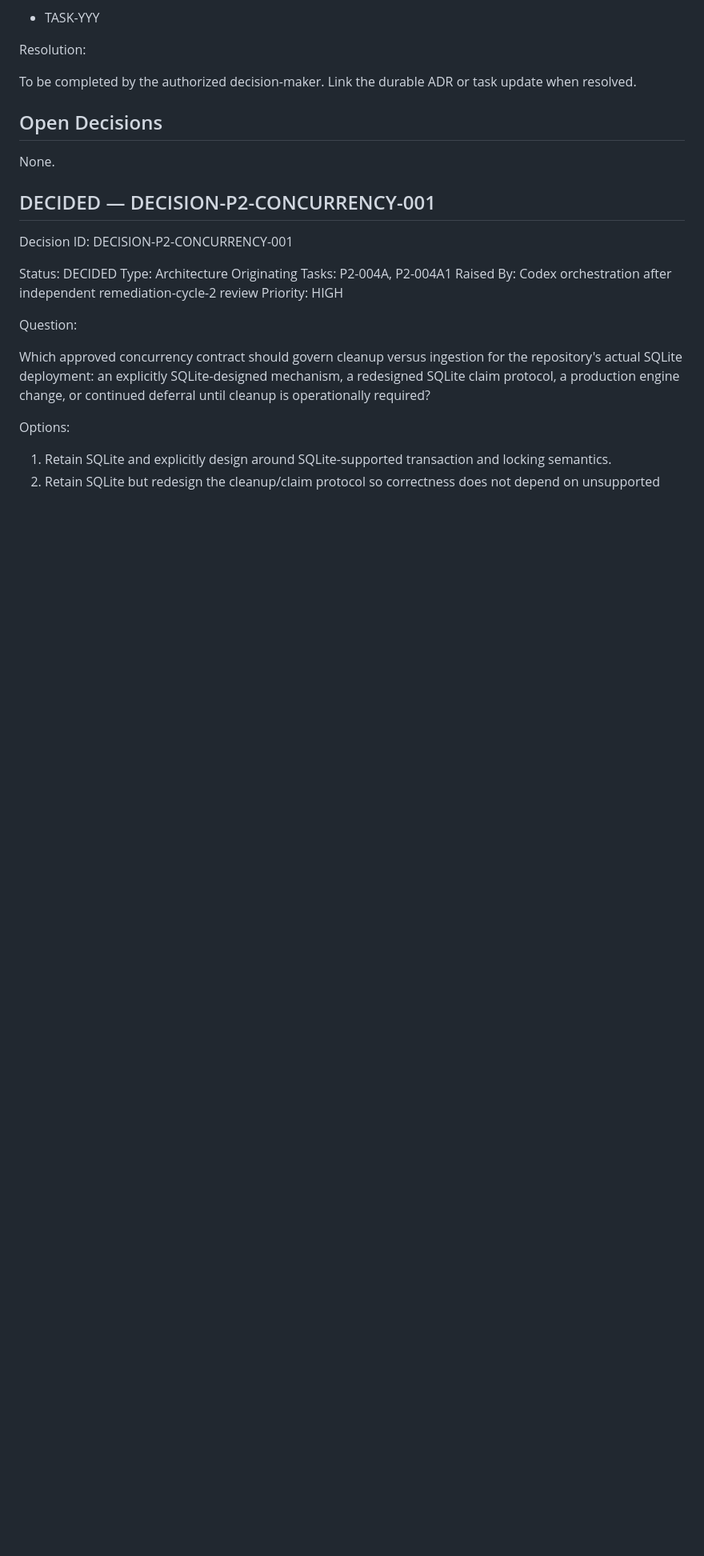
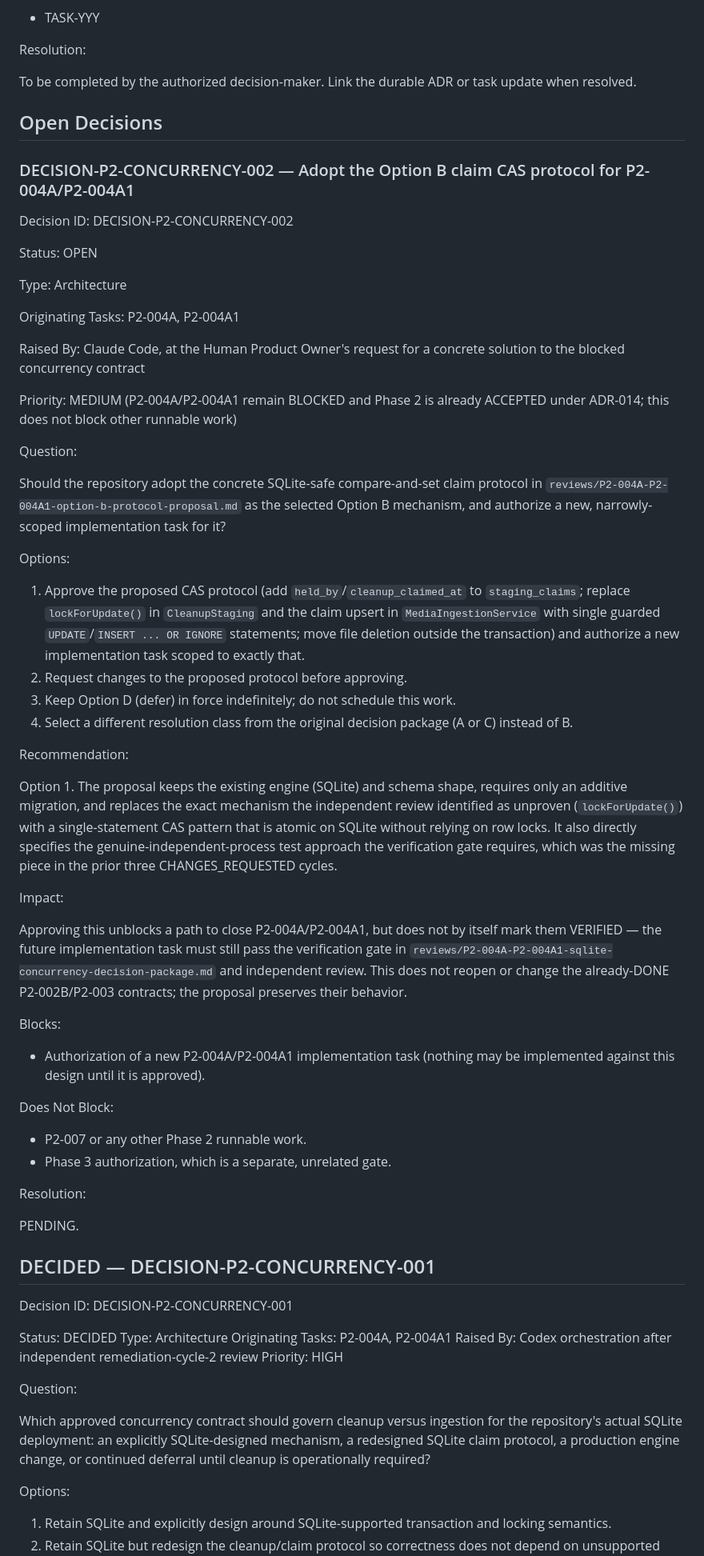
Before and after one commit to wmridzwan/rtftt-transcribe-ai, a Markdown page: DECISION_QUEUE.md, the part around the change. Shown at 80% size. GitHub-like rendering; blank space fills up the shorter version.

```diff
--- a/DECISION_QUEUE.md
+++ b/DECISION_QUEUE.md
@@ -55,7 +55,74 @@ To be completed by the authorized decision-maker. Link the durable ADR or task u
 
 ## Open Decisions
 
-None.
+### DECISION-P2-CONCURRENCY-002 — Adopt the Option B claim CAS protocol for P2-004A/P2-004A1
+
+Decision ID: DECISION-P2-CONCURRENCY-002
+
+Status: OPEN
+
+Type: Architecture
+
+Originating Tasks: P2-004A, P2-004A1
+
+Raised By: Claude Code, at the Human Product Owner's request for a concrete
+solution to the blocked concurrency contract
+
+Priority: MEDIUM (P2-004A/P2-004A1 remain BLOCKED and Phase 2 is already
+ACCEPTED under ADR-014; this does not block other runnable work)
+
+Question:
+
+Should the repository adopt the concrete SQLite-safe compare-and-set claim
+protocol in `reviews/P2-004A-P2-004A1-option-b-protocol-proposal.md` as the
+selected Option B mechanism, and authorize a new, narrowly-scoped
+implementation task for it?
+
+Options:
+
+1. Approve the proposed CAS protocol (add `held_by`/`cleanup_claimed_at` to
+   `staging_claims`; replace `lockForUpdate()` in `CleanupStaging` and the
+   claim upsert in `MediaIngestionService` with single guarded
+   `UPDATE`/`INSERT ... OR IGNORE` statements; move file deletion outside the
+   transaction) and authorize a new implementation task scoped to exactly
+   that.
+2. Request changes to the proposed protocol before approving.
+3. Keep Option D (defer) in force indefinitely; do not schedule this work.
+4. Select a different resolution class from the original decision package
+   (A or C) instead of B.
+
+Recommendation:
+
+Option 1. The proposal keeps the existing engine (SQLite) and schema shape,
+requires only an additive migration, and replaces the exact mechanism the
+independent review identified as unproven (`lockForUpdate()`) with a
+single-statement CAS pattern that is atomic on SQLite without relying on row
+locks. It also directly specifies the genuine-independent-process test
+approach the verification gate requires, which was the missing piece in the
+prior three CHANGES_REQUESTED cycles.
+
+Impact:
+
+Approving this unblocks a path to close P2-004A/P2-004A1, but does not by
+itself mark them VERIFIED — the future implementation task must still pass
+the verification gate in
+`reviews/P2-004A-P2-004A1-sqlite-concurrency-decision-package.md` and
+independent review. This does not reopen or change the already-DONE
+P2-002B/P2-003 contracts; the proposal preserves their behavior.
+
+Blocks:
+
+- Authorization of a new P2-004A/P2-004A1 implementation task (nothing may
+  be implemented against this design until it is approved).
+
+Does Not Block:
+
+- P2-007 or any other Phase 2 runnable work.
+- Phase 3 authorization, which is a separate, unrelated gate.
+
+Resolution:
+
+PENDING.
 
 ## DECIDED — DECISION-P2-CONCURRENCY-001
 
```
Also changed, not shown: reviews/P2-004A-P2-004A1-option-b-protocol-proposal.md (added, +208 -0 lines), tasks/P2-007-phase-integration-verification.md (added, +164 -0 lines).
